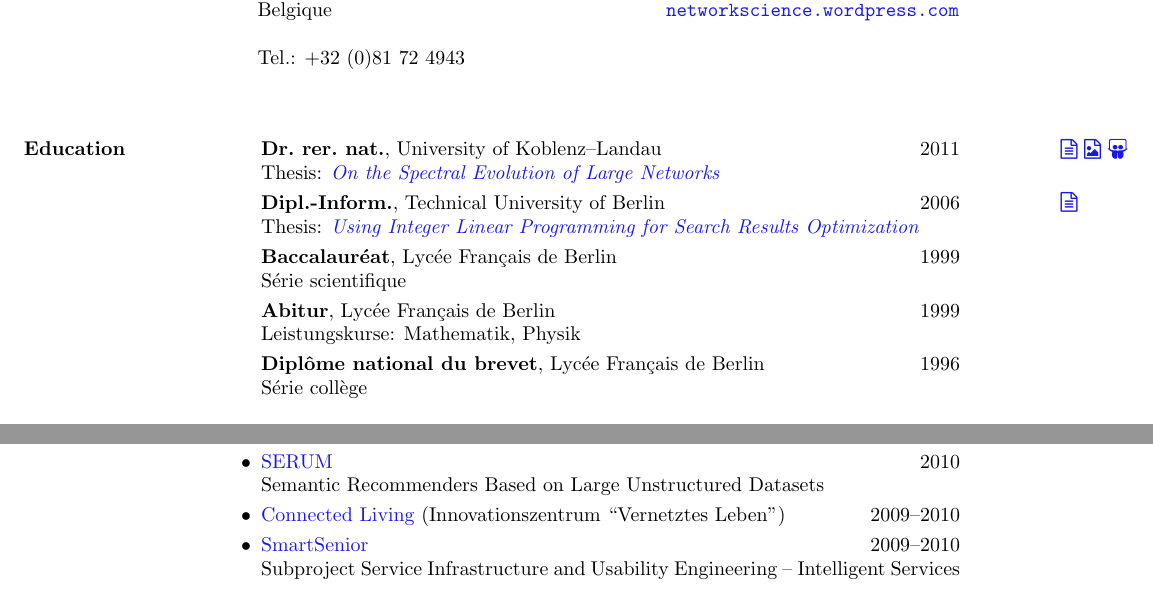
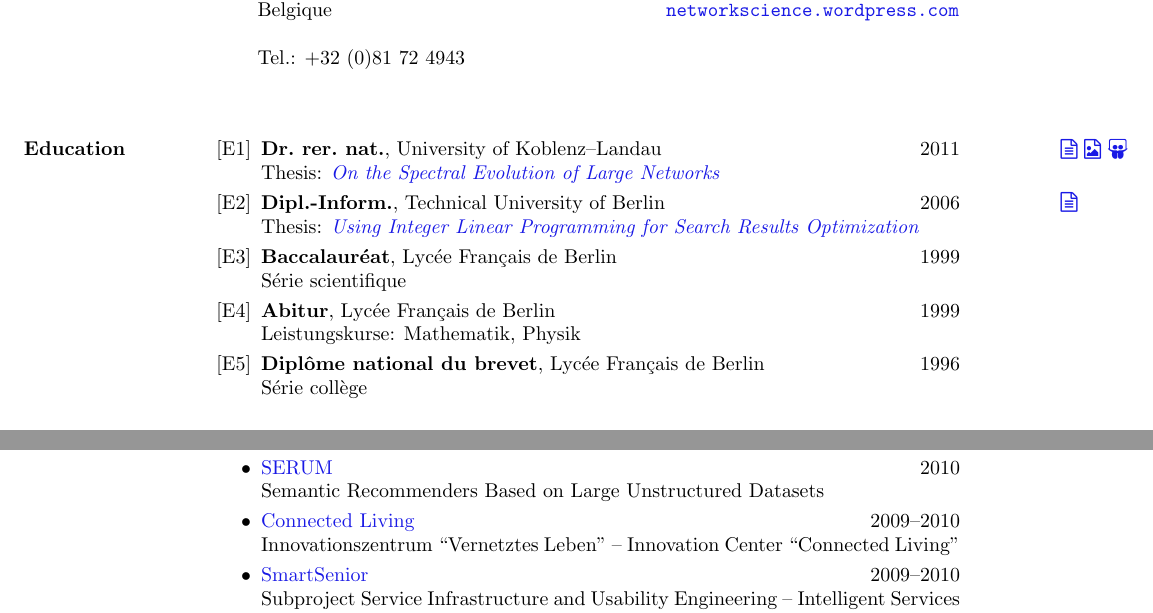
Before and after one commit to kunegis/cv, a LaTeX CV (cv-kunegis.tex): two parts of pages 1 and 2 of 7, joined at a grey line, cut so that both start at the same text. Compiled offline with pdfLaTeX.

Commit message:
cleanup; numerate education

```diff
--- a/cv-kunegis.tex
+++ b/cv-kunegis.tex
@@ -53,7 +53,7 @@
 
 \begin{itemize}
 
-\item[]
+\item[{[E1]}]
 \marginnote{\href{https://kola.opus.hbz-nrw.de/frontdoor/index/index/docId/581}{\faFileTextO}
   \href{https://github.com/kunegis/pdfs/blob/master/kunegis:phd.poster.pdf}{\faFilePictureO}
   \href{https://www.slideshare.net/kunegis/on-the-spectral-evolution-of-large-networks-phd-thesis-by-jrme-kunegis}{\faSlideshare}
@@ -62,20 +62,20 @@
 Thesis: \emph{\href{https://kola.opus.hbz-nrw.de/frontdoor/index/index/docId/581}{On
        the Spectral Evolution of Large Networks}}
 
-\item[]
+\item[{[E2]}]
 \marginnote{\href{https://pdfs.semanticscholar.org/42ca/e9b00864ee09bc9bc92ef3d411e20b966a8d.pdf}{\faFileTextO}}
 \textbf{Dipl.-Inform.}, Technical University of Berlin \hfill 2006 \\
 Thesis: \emph{\href{https://pdfs.semanticscholar.org/42ca/e9b00864ee09bc9bc92ef3d411e20b966a8d.pdf}{Using Integer Linear Programming for Search Results Optimization}}
 
-\item[]
+\item[{[E3]}]
 \textbf{Baccalauréat}, Lycée Français de Berlin \hfill 1999 \\
 Série scientifique
 
-\item[]
+\item[{[E4]}]
 \textbf{Abitur}, Lycée Français de Berlin \hfill 1999 \\
 Leistungskurse:  Mathematik, Physik
 
-\item[]
+\item[{[E5]}]
 \textbf{Diplôme national du brevet}, Lycée Français de Berlin \hfill 1996 \\
 Série collège
 
@@ -136,7 +136,8 @@ DAI Laboratory, Technical University of Berlin
   User Centric Profile Management
 \item \href{http://www.dai-labor.de/en/irml/serum/}{SERUM} \hfill 2010 \\
   Semantic Recommenders Based on Large Unstructured Datasets
-\item \href{http://www.connected-living.org/}{Connected Living} (Innovationszentrum ``Vernetztes Leben'') \hfill 2009--2010
+\item \href{http://www.connected-living.org/}{Connected Living} \hfill 2009--2010 \\
+   Innovationszentrum ``Vernetztes Leben'' -- Innovation Center ``Connected Living''
 \item \href{http://www1.smart-senior.de/}{SmartSenior} \hfill 2009--2010 \\
   Subproject Service Infrastructure and Usability Engineering -- Intelligent Services for Elderly People
 \item WebTV \hfill 2009--2010 \\
```
Also changed, not shown: extbib.tex (+10 -4 lines), cv-kunegis.pdf, 1 other file.
